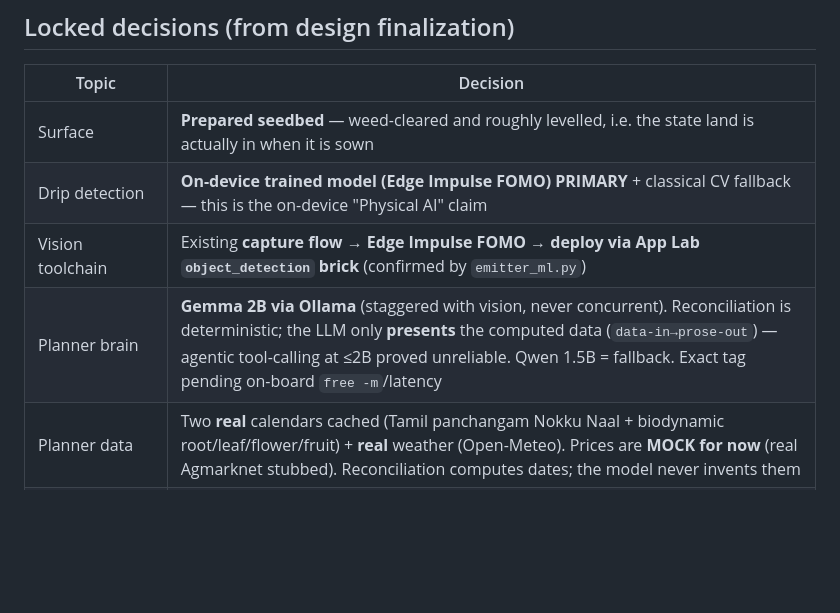
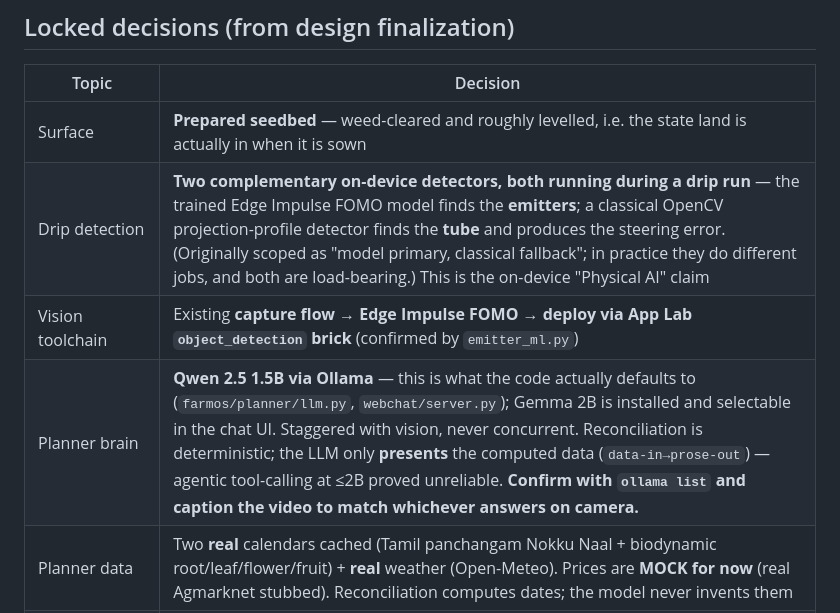
Before and after one commit to saravmajestic/yaerbot, a Markdown page: docs/demo-plan.md, the part around one of its changes. Rendered like a GitHub page; blank space fills up the shorter version.

```diff
--- a/docs/demo-plan.md
+++ b/docs/demo-plan.md
@@ -35,9 +35,9 @@ the robot actually did.
 | Topic | Decision |
 |---|---|
 | Surface | **Prepared seedbed** — weed-cleared and roughly levelled, i.e. the state land is actually in when it is sown |
-| Drip detection | **On-device trained model (Edge Impulse FOMO) PRIMARY** + classical CV fallback — this is the on-device "Physical AI" claim |
+| Drip detection | **Two complementary on-device detectors, both running during a drip run** — the trained Edge Impulse FOMO model finds the **emitters**; a classical OpenCV projection-profile detector finds the **tube** and produces the steering error. (Originally scoped as "model primary, classical fallback"; in practice they do different jobs, and both are load-bearing.) This is the on-device "Physical AI" claim |
 | Vision toolchain | Existing **capture flow → Edge Impulse FOMO → deploy via App Lab `object_detection` brick** (confirmed by `emitter_ml.py`) |
-| Planner brain | **Gemma 2B via Ollama** (staggered with vision, never concurrent). Reconciliation is deterministic; the LLM only **presents** the computed data (`data-in→prose-out`) — agentic tool-calling at ≤2B proved unreliable. Qwen 1.5B = fallback. Exact tag pending on-board `free -m`/latency |
+| Planner brain | **Qwen 2.5 1.5B via Ollama** — this is what the code actually defaults to (`farmos/planner/llm.py`, `webchat/server.py`); Gemma 2B is installed and selectable in the chat UI. Staggered with vision, never concurrent. Reconciliation is deterministic; the LLM only **presents** the computed data (`data-in→prose-out`) — agentic tool-calling at ≤2B proved unreliable. **Confirm with `ollama list` and caption the video to match whichever answers on camera.** |
 | Planner data | Two **real** calendars cached (Tamil panchangam Nokku Naal + biodynamic root/leaf/flower/fruit) + **real** weather (Open-Meteo). Prices are **MOCK for now** (real Agmarknet stubbed). Reconciliation computes dates; the model never invents them |
 | Plain-field spacing | **Timed dead-reckoning** (no new hardware, no pins), calibrated on the plot; report logs the executed path. Trailing-wheel encoder = optional stretch |
 | Drip spacing | **Model-driven** — plant at each detected emitter (no odometry needed) |
```
Also changed, not shown: other parts of docs/demo-plan.md (+34 -23 lines).
